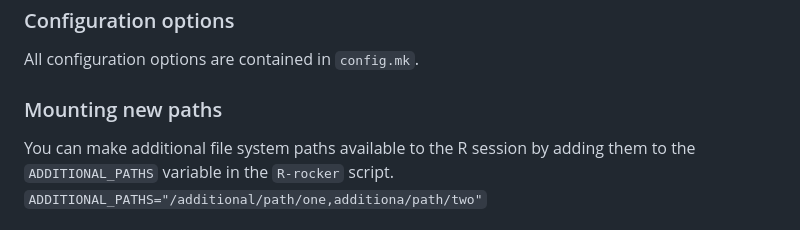
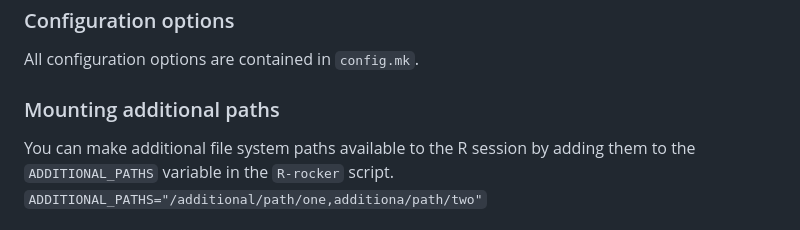
Before and after one commit to DrJCampbell/init-rocker-renv, a Markdown page: README.md, the part around the change. GitHub-like rendering.

```diff
--- a/README.md
+++ b/README.md
@@ -67,7 +67,7 @@ The repo contains a fairly generic `renv.lock`  that contains common pacakges al
 
 All configuration options are contained in `config.mk`.
 
-### Mounting new paths
+### Mounting additional paths
 
 You can make additional file system paths available to the R session by adding them to the `ADDITIONAL_PATHS` variable in the `R-rocker` script.
 `ADDITIONAL_PATHS="/additional/path/one,additiona/path/two"`
```
